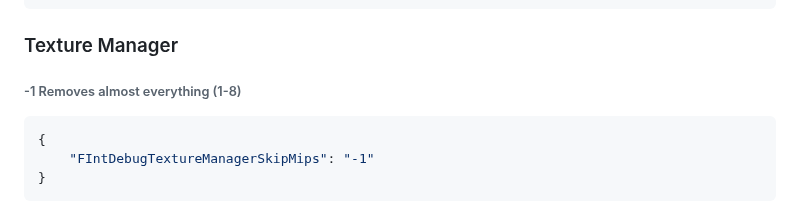
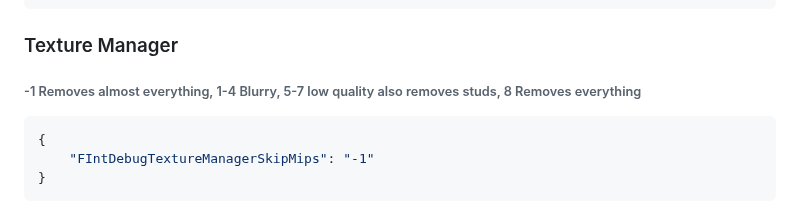
Before and after one commit to espresso-soft/latteflags, a Markdown page: README.md, the part around the change. GitHub-like rendering.

Commit message:
Explanation

````diff
--- a/README.md
+++ b/README.md
@@ -338,7 +338,7 @@ High
 }
 ```
 ### Texture Manager
-###### -1 Removes almost everything (1-8)
+###### -1 Removes almost everything, 1-4 Blurry, 5-7 low quality also removes studs, 8 Removes everything
 ```json
 {
     "FIntDebugTextureManagerSkipMips": "-1"
````
